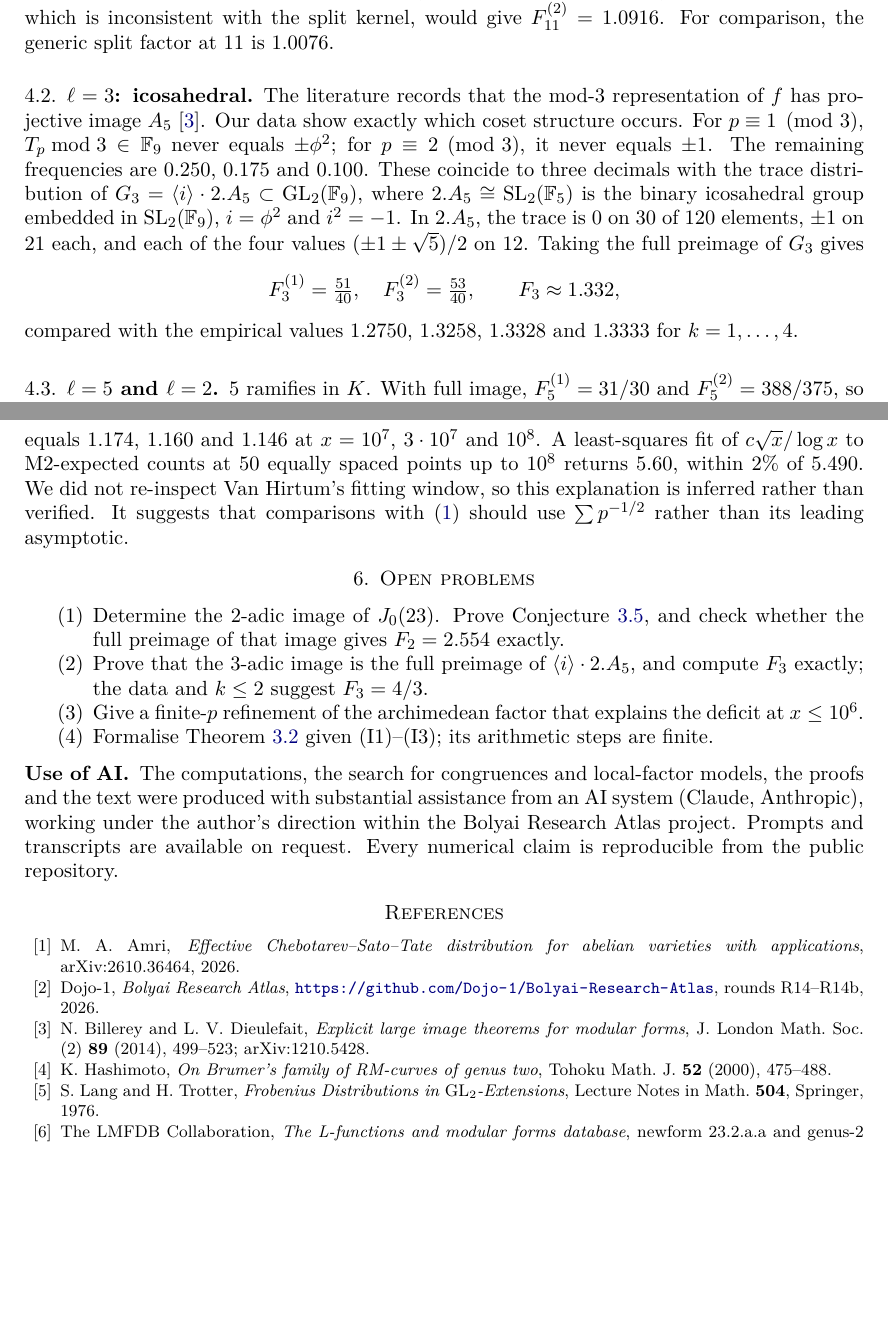
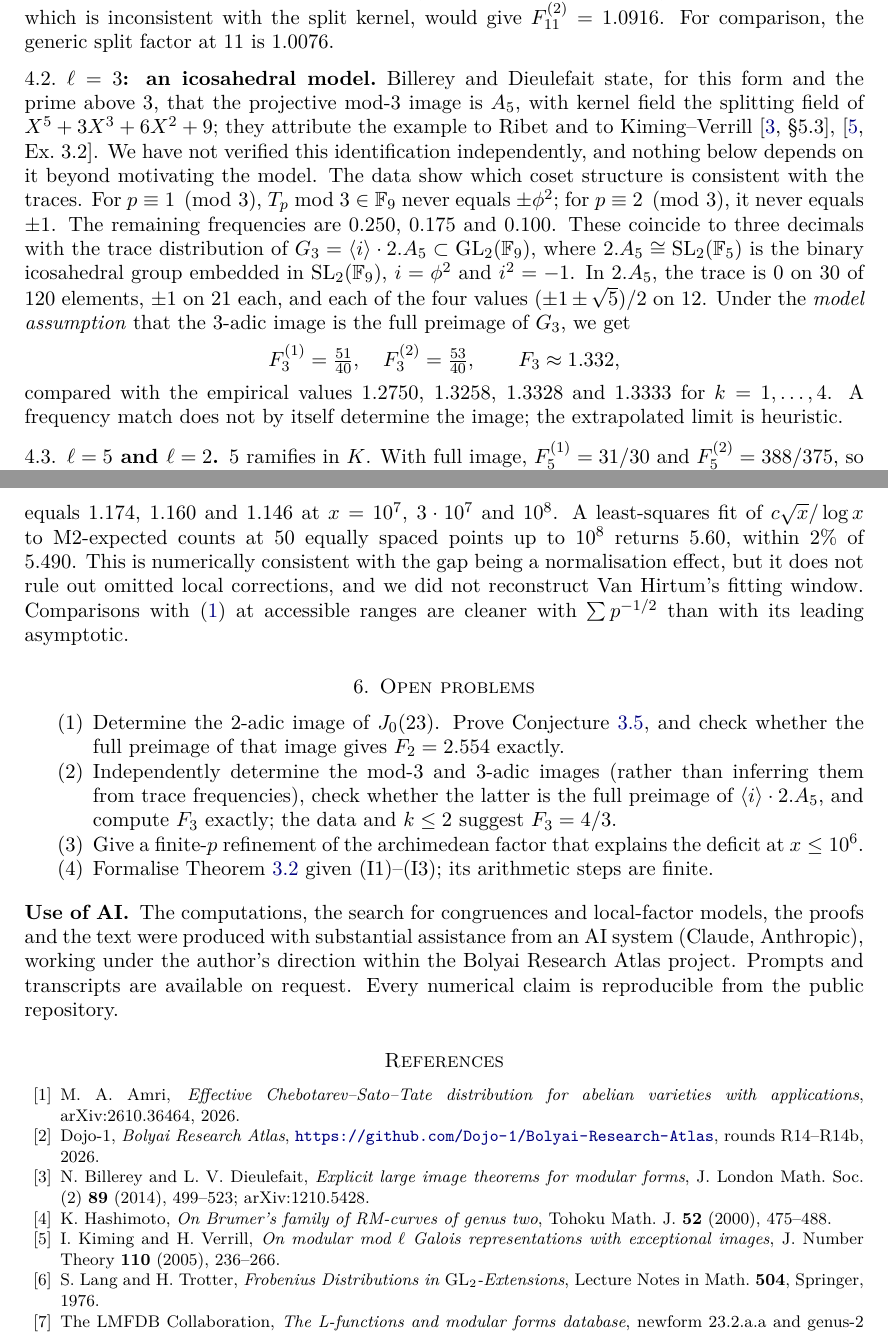
Before and after one commit to Dojo-1/J0-23-collision-primes, a LaTeX paper (paper/collision_primes_J0_23.tex): two parts of pages 4 and 6 of 6 before the commit and two parts of pages 4 and 6 of 7 after it, joined at a grey line, cut so that both start at the same text, the shorter picture padded with empty space. Compiled offline with pdfLaTeX.

Commit message:
paper: align with dossier corrections; pin mod-3 citation to BD §5.3
- factors at 3 and 11 stated as hypothesised image models
- Van Hirtum comparison: consistent with known finite-range effect, not a new resolution
- mod-3 A5 statement cited to Billerey-Dieulefait §5.3 (weight 2, level 23, l=3,
  attributed there to Ribet and Kiming-Verrill Ex. 3.2); marked not independently verified
- add Kiming-Verrill reference; recompiled, 0 warnings, 7 pages

Co-Authored-By: Claude Opus 5.5 <noreply@anthropic.com>
Claude-Session: https://claude.ai/code/session_01TnC6c6LiZ2HeV49XPTtpFM

```diff
--- a/paper/collision_primes_J0_23.tex
+++ b/paper/collision_primes_J0_23.tex
@@ -181,12 +181,12 @@ F_{11}^{(1)}=1.09083,\quad F_{11}^{(2)}=1.09917,\quad F_{11}^{(3)}=1.09924 .
 \]
 The empirical values are $1.0948$ and $1.1083$ (standard errors about $0.01$). A Borel-type model, which is inconsistent with the split kernel, would give $F_{11}^{(2)}=1.0916$. For comparison, the generic split factor at $11$ is $1.0076$.
 
-\subsection{\texorpdfstring{$\ell=3$}{l=3}: icosahedral}
-The literature records that the mod-$3$ representation of $f$ has projective image $A_5$ \cite{BD}. Our data show exactly which coset structure occurs. For $p\equiv1\pmod3$, $T_p\bmod3\in\F_9$ never equals $\pm\phi^2$; for $p\equiv2\pmod3$, it never equals $\pm1$. The remaining frequencies are $0.250$, $0.175$ and $0.100$. These coincide to three decimals with the trace distribution of $G_3=\langle i\rangle\cdot2.A_5\subset\GL_2(\F_9)$, where $2.A_5\cong\SL_2(\F_5)$ is the binary icosahedral group embedded in $\SL_2(\F_9)$, $i=\phi^2$ and $i^2=-1$. In $2.A_5$, the trace is $0$ on $30$ of $120$ elements, $\pm1$ on $21$ each, and each of the four values $(\pm1\pm\sqrt5)/2$ on $12$. Taking the full preimage of $G_3$ gives
+\subsection{\texorpdfstring{$\ell=3$}{l=3}: an icosahedral model}
+Billerey and Dieulefait state, for this form and the prime above $3$, that the projective mod-$3$ image is $A_5$, with kernel field the splitting field of $X^5+3X^3+6X^2+9$; they attribute the example to Ribet and to Kiming--Verrill \cite[\S5.3]{BD}, \cite[Ex.~3.2]{KV}. We have not verified this identification independently, and nothing below depends on it beyond motivating the model. The data show which coset structure is consistent with the traces. For $p\equiv1\pmod3$, $T_p\bmod3\in\F_9$ never equals $\pm\phi^2$; for $p\equiv2\pmod3$, it never equals $\pm1$. The remaining frequencies are $0.250$, $0.175$ and $0.100$. These coincide to three decimals with the trace distribution of $G_3=\langle i\rangle\cdot2.A_5\subset\GL_2(\F_9)$, where $2.A_5\cong\SL_2(\F_5)$ is the binary icosahedral group embedded in $\SL_2(\F_9)$, $i=\phi^2$ and $i^2=-1$. In $2.A_5$, the trace is $0$ on $30$ of $120$ elements, $\pm1$ on $21$ each, and each of the four values $(\pm1\pm\sqrt5)/2$ on $12$. Under the \emph{model assumption} that the $3$-adic image is the full preimage of $G_3$, we get
 \[
 F_3^{(1)}=\tfrac{51}{40},\quad F_3^{(2)}=\tfrac{53}{40},\qquad F_3\approx1.332,
 \]
-compared with the empirical values $1.2750$, $1.3258$, $1.3328$ and $1.3333$ for $k=1,\dots,4$.
+compared with the empirical values $1.2750$, $1.3258$, $1.3328$ and $1.3333$ for $k=1,\dots,4$. A frequency match does not by itself determine the image; the extrapolated limit is heuristic.
 
 \subsection{\texorpdfstring{$\ell=5$ and $\ell=2$}{l=5 and l=2}}
 $5$ ramifies in $K$. With full image, $F_5^{(1)}=31/30$ and $F_5^{(2)}=388/375$, so $F_5\approx1.0347$; the empirical values are $1.0304$ and $1.0259$.
@@ -242,12 +242,12 @@ For level $23$, Van Hirtum reports a predicted $\hat c=4.982$ (using empirical e
 \[
 \Big(\sum_{p\le x}p^{-1/2}\Big)\Big/\Big(2\sqrt x/\log x\Big)
 \]
-equals $1.174$, $1.160$ and $1.146$ at $x=10^7$, $3\cdot10^7$ and $10^8$. A least-squares fit of $c\sqrt x/\log x$ to M2-expected counts at $50$ equally spaced points up to $10^8$ returns $5.60$, within $2\%$ of $5.490$. We did not re-inspect Van Hirtum's fitting window, so this explanation is inferred rather than verified. It suggests that comparisons with \eqref{eq:murty} should use $\sum p^{-1/2}$ rather than its leading asymptotic.
+equals $1.174$, $1.160$ and $1.146$ at $x=10^7$, $3\cdot10^7$ and $10^8$. A least-squares fit of $c\sqrt x/\log x$ to M2-expected counts at $50$ equally spaced points up to $10^8$ returns $5.60$, within $2\%$ of $5.490$. This is numerically consistent with the gap being a normalisation effect, but it does not rule out omitted local corrections, and we did not reconstruct Van Hirtum's fitting window. Comparisons with \eqref{eq:murty} at accessible ranges are cleaner with $\sum p^{-1/2}$ than with its leading asymptotic.
 
 \section{Open problems}
 \begin{enumerate}
 \item Determine the $2$-adic image of $J_0(23)$. Prove Conjecture~\ref{conj:R2}, and check whether the full preimage of that image gives $F_2=2.554$ exactly.
-\item Prove that the $3$-adic image is the full preimage of $\langle i\rangle\cdot2.A_5$, and compute $F_3$ exactly; the data and $k\le2$ suggest $F_3=4/3$.
+\item Independently determine the mod-$3$ and $3$-adic images (rather than inferring them from trace frequencies), check whether the latter is the full preimage of $\langle i\rangle\cdot2.A_5$, and compute $F_3$ exactly; the data and $k\le2$ suggest $F_3=4/3$.
 \item Give a finite-$p$ refinement of the archimedean factor that explains the deficit at $x\le10^6$.
 \item Formalise Theorem~\ref{thm:A} given (I1)--(I3); its arithmetic steps are finite.
 \end{enumerate}
@@ -264,6 +264,8 @@ The computations, the search for congruences and local-factor models, the proofs
 \bibitem{BD} N.~Billerey and L.~V.~Dieulefait, \emph{Explicit large image theorems for modular forms}, J.\ London Math.\ Soc.\ (2) \textbf{89} (2014), 499--523; arXiv:1210.5428.
 
 \bibitem{Hashimoto} K.~Hashimoto, \emph{On Brumer's family of RM-curves of genus two}, Tohoku Math.\ J.\ \textbf{52} (2000), 475--488.
+
+\bibitem{KV} I.~Kiming and H.~Verrill, \emph{On modular mod $\ell$ Galois representations with exceptional images}, J.\ Number Theory \textbf{110} (2005), 236--266.
 
 \bibitem{LT} S.~Lang and H.~Trotter, \emph{Frobenius Distributions in $\GL_2$-Extensions}, Lecture Notes in Math.\ \textbf{504}, Springer, 1976.
 
```
Also changed, not shown: paper/collision_primes_J0_23.pdf, paper/collision_primes_J0_23.tex (8 more changed lines).
